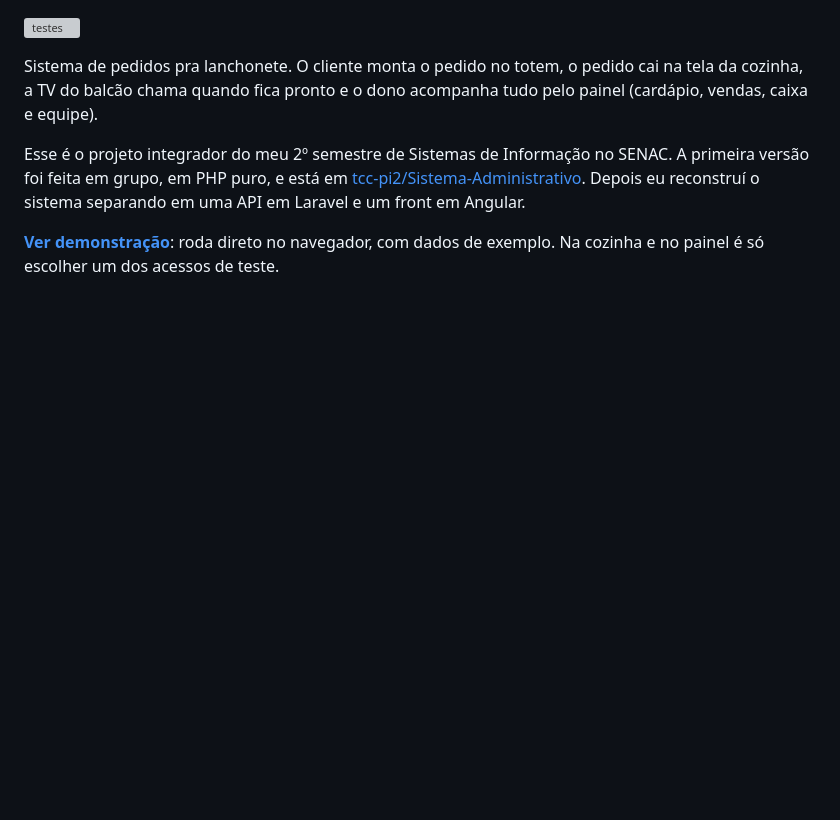
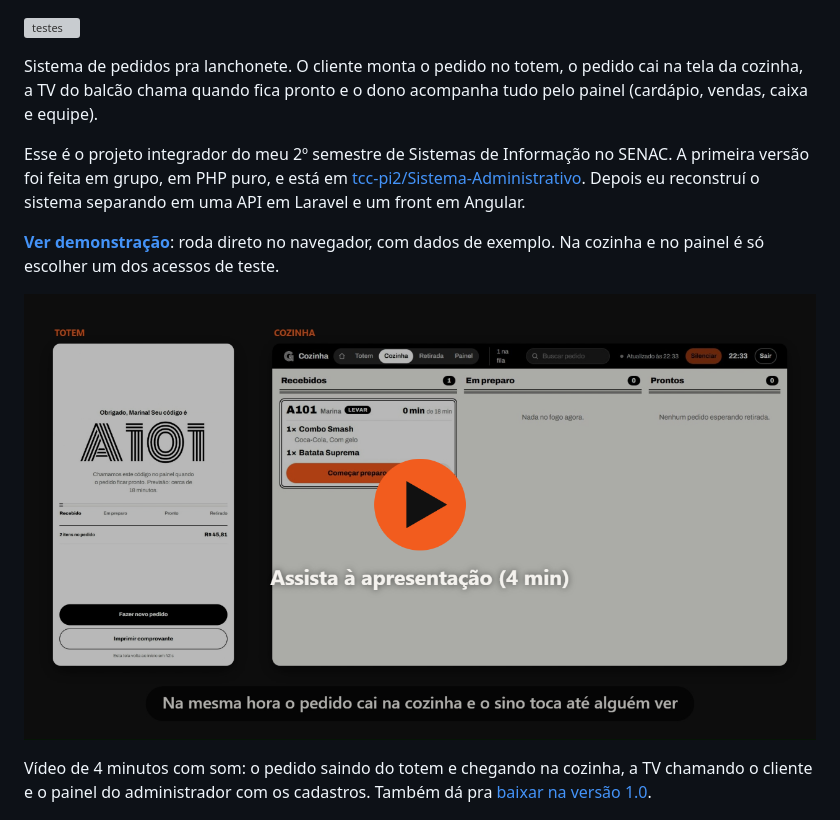
Before and after one commit to luizajmm/gastrotech, a Markdown page: README.md, the part around the change. Drawn GitHub-style; pictures changed too: docs/prints/video.png (added); blank space fills up the shorter version; grey boxes are pictures that could not be loaded.

Commit message:
vídeo de apresentação no readme

```diff
--- a/README.md
+++ b/README.md
@@ -7,6 +7,10 @@ Sistema de pedidos pra lanchonete. O cliente monta o pedido no totem, o pedido c
 Esse é o projeto integrador do meu 2º semestre de Sistemas de Informação no SENAC. A primeira versão foi feita em grupo, em PHP puro, e está em [tcc-pi2/Sistema-Administrativo](https://github.com/tcc-pi2/Sistema-Administrativo). Depois eu reconstruí o sistema separando em uma API em Laravel e um front em Angular.
 
 **[Ver demonstração](https://luizajmm.github.io/gastrotech/)**: roda direto no navegador, com dados de exemplo. Na cozinha e no painel é só escolher um dos acessos de teste.
+
+[![Vídeo de apresentação: pedido no totem, cozinha, TV de retirada e painel](docs/prints/video.png)](https://luizajmm.github.io/gastrotech/apresentacao.mp4)
+
+Vídeo de 4 minutos com som: o pedido saindo do totem e chegando na cozinha, a TV chamando o cliente e o painel do administrador com os cadastros. Também dá pra [baixar na versão 1.0](https://github.com/luizajmm/gastrotech/releases/tag/v1.0).
 
 ![Totem](docs/prints/totem.png)
 
```
